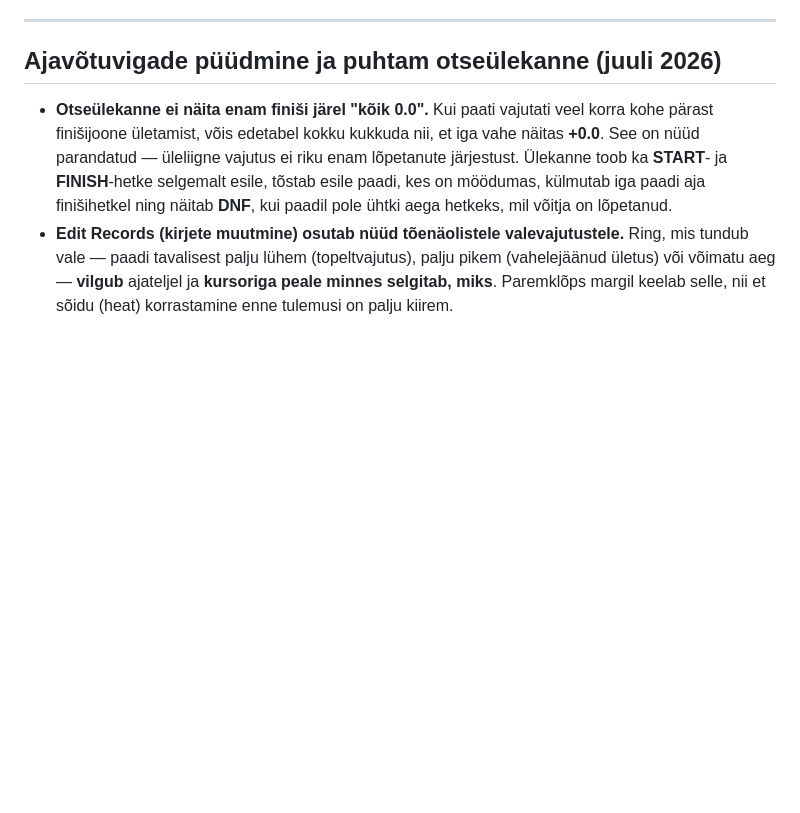
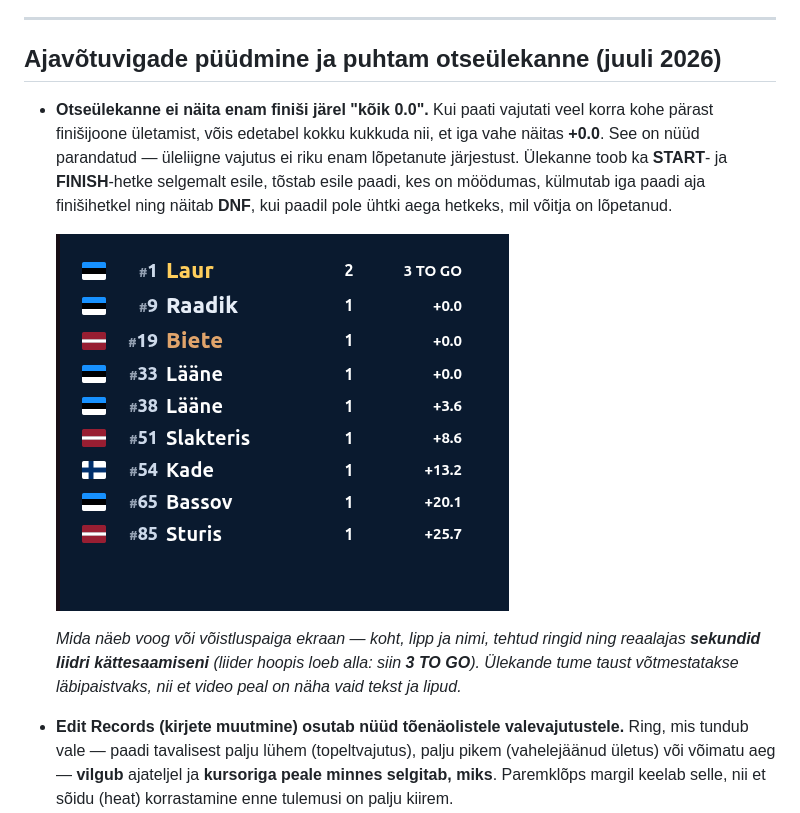
Before and after one commit to pearu/cozer, a Markdown page: docs/whats-new.et.md, the part around the change. Drawn GitHub-style; pictures changed too: docs/img/broadcast-view.png (added); blank space fills up the shorter version.

```diff
--- a/docs/whats-new.et.md
+++ b/docs/whats-new.et.md
@@ -28,6 +28,12 @@ COZERilt üleminek"** ülevaate suurest pildist.
   parandatud — üleliigne vajutus ei riku enam lõpetanute järjestust. Ülekanne toob ka **START**- ja
   **FINISH**-hetke selgemalt esile, tõstab esile paadi, kes on möödumas, külmutab iga paadi aja
   finišihetkel ning näitab **DNF**, kui paadil pole ühtki aega hetkeks, mil võitja on lõpetanud.
+
+  ![COZERi otseülekande edetabel — lipp, paadi number ja nimi, ringid ja sekundid liidri kättesaamiseni](img/broadcast-view.png)
+
+  *Mida näeb voog või võistluspaiga ekraan — koht, lipp ja nimi, tehtud ringid ning reaalajas
+  **sekundid liidri kättesaamiseni** (liider hoopis loeb alla: siin **3 TO GO**). Ülekande tume taust
+  võtmestatakse läbipaistvaks, nii et video peal on näha vaid tekst ja lipud.*
 - **Edit Records (kirjete muutmine) osutab nüüd tõenäolistele valevajutustele.** Ring, mis tundub vale —
   paadi tavalisest palju lühem (topeltvajutus), palju pikem (vahelejäänud ületus) või võimatu aeg —
   **vilgub** ajateljel ja **kursoriga peale minnes selgitab, miks**. Paremklõps margil keelab selle, nii
```
Also changed, not shown: docs/whats-new.md (+6 -0 lines).
